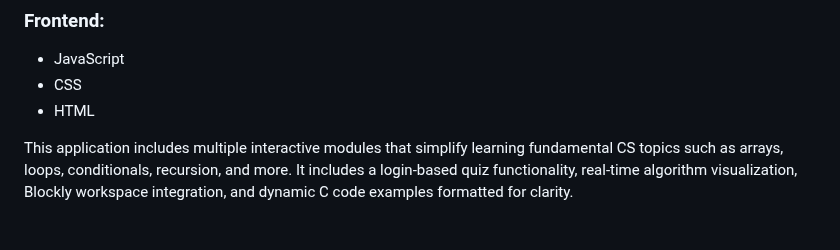
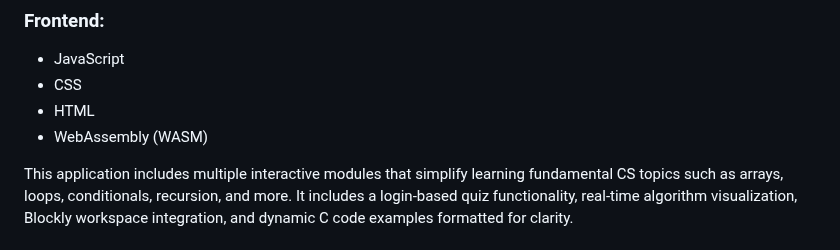
Before and after one commit to Hdave00/CS-Concepts-Visualised, a Markdown page: CS-Concepts-Visualized/README.md, the part around the change. Rendered like a GitHub page.

```diff
--- a/CS-Concepts-Visualized/README.md
+++ b/CS-Concepts-Visualized/README.md
@@ -13,6 +13,7 @@ A web-based application designed to visually and interactively introduce users t
 - JavaScript
 - CSS
 - HTML
+- WebAssembly (WASM)
 
 This application includes multiple interactive modules that simplify learning fundamental CS topics such as arrays, loops, conditionals, recursion, and more. It includes a login-based quiz functionality, real-time algorithm visualization, Blockly workspace integration, and dynamic C code examples formatted for clarity.
 
```
